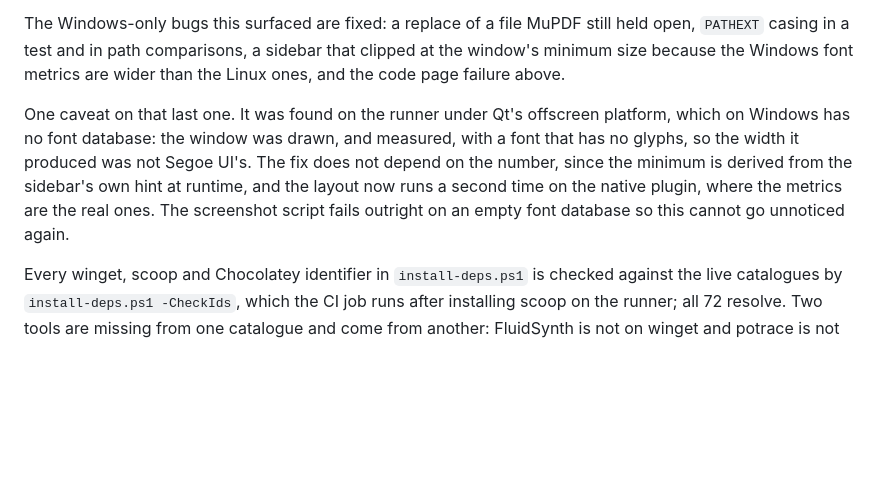
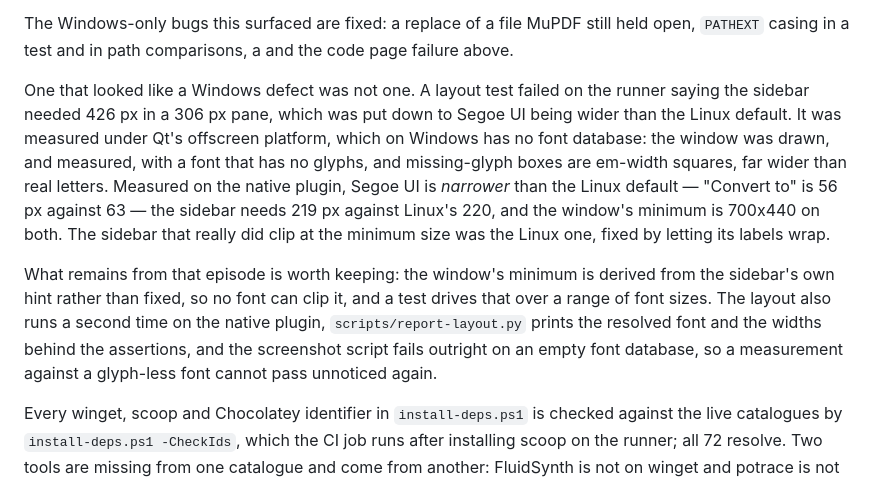
Before and after one commit to ur-bee-loved/claude, a Markdown page: README.md, the part around the change. Drawn GitHub-style; blank space fills up the shorter version.

Commit message:
The sidebar never did clip on Windows: that was the glyph-less font
Measured on the native plugin, Segoe UI is narrower than the Linux
default, not wider. "Convert to" is 56 px against 63, the sidebar needs
219 px against Linux's 220, it is given 252, and the window's minimum is
700x440 on both platforms.

The 426 px that failed the test came from the offscreen platform's
missing-glyph font, whose boxes are em-width squares. The clipping that
was real was on Linux, and label wrapping fixed it. Deriving the minimum
from the sidebar's hint stays as robustness, with the font-size test
behind it.

Co-Authored-By: Claude Opus 5 <noreply@anthropic.com>
Claude-Session: https://claude.ai/code/session_01LPXnBq8rADbX8CwRqvgZm3

```diff
--- a/README.md
+++ b/README.md
@@ -204,18 +204,27 @@ Four further checks run there because they can only fail on Windows:
 
 The Windows-only bugs this surfaced are fixed: a replace of a file MuPDF
 still held open, `PATHEXT` casing in a test and in path comparisons, a
-sidebar that clipped at the window's minimum size because the Windows
-font metrics are wider than the Linux ones, and the code page failure
-above.
+and the code page failure above.
 
-One caveat on that last one. It was found on the runner under Qt's
-offscreen platform, which on Windows has no font database: the window was
-drawn, and measured, with a font that has no glyphs, so the width it
-produced was not Segoe UI's. The fix does not depend on the number, since
-the minimum is derived from the sidebar's own hint at runtime, and the
-layout now runs a second time on the native plugin, where the metrics are
-the real ones. The screenshot script fails outright on an empty font
-database so this cannot go unnoticed again.
+One that looked like a Windows defect was not one. A layout test failed on
+the runner saying the sidebar needed 426 px in a 306 px pane, which was
+put down to Segoe UI being wider than the Linux default. It was measured
+under Qt's offscreen platform, which on Windows has no font database: the
+window was drawn, and measured, with a font that has no glyphs, and
+missing-glyph boxes are em-width squares, far wider than real letters.
+Measured on the native plugin, Segoe UI is *narrower* than the Linux
+default — "Convert to" is 56 px against 63 — the sidebar needs 219 px
+against Linux's 220, and the window's minimum is 700x440 on both. The
+sidebar that really did clip at the minimum size was the Linux one, fixed
+by letting its labels wrap.
+
+What remains from that episode is worth keeping: the window's minimum is
+derived from the sidebar's own hint rather than fixed, so no font can
+clip it, and a test drives that over a range of font sizes. The layout
+also runs a second time on the native plugin, `scripts/report-layout.py`
+prints the resolved font and the widths behind the assertions, and the
+screenshot script fails outright on an empty font database, so a
+measurement against a glyph-less font cannot pass unnoticed again.
 
 Every winget, scoop and Chocolatey identifier in `install-deps.ps1` is
 checked against the live catalogues by `install-deps.ps1 -CheckIds`,
```
